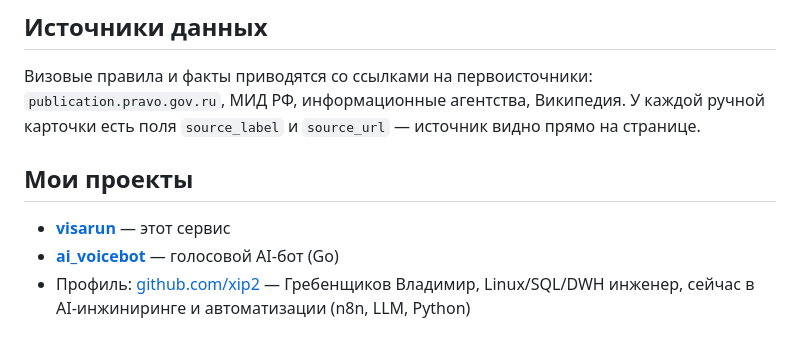
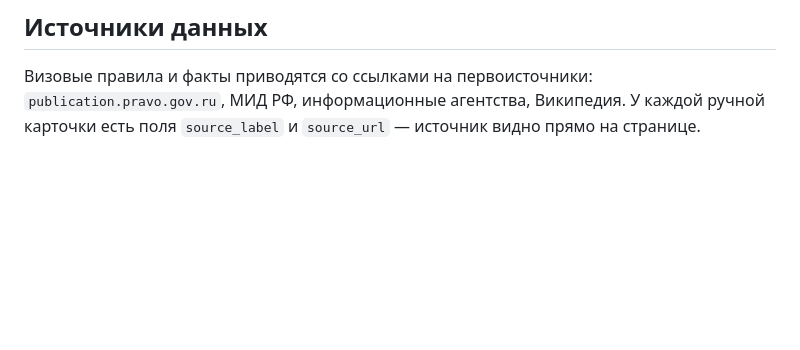
Before and after one commit to xip2/visarun, a Markdown page: README.md, the part around the change. GitHub-like rendering; blank space fills up the shorter version.

```diff
--- a/README.md
+++ b/README.md
@@ -118,9 +118,3 @@ Roadmap:
 ## Источники данных
 
 Визовые правила и факты приводятся со ссылками на первоисточники: `publication.pravo.gov.ru`, МИД РФ, информационные агентства, Википедия. У каждой ручной карточки есть поля `source_label` и `source_url` — источник видно прямо на странице.
-
-## Мои проекты
-
-- **[visarun](https://github.com/xip2/visarun)** — этот сервис
-- **[ai_voicebot](https://github.com/xip2/ai_voicebot)** — голосовой AI-бот (Go)
-- Профиль: [github.com/xip2](https://github.com/xip2) — Гребенщиков Владимир, Linux/SQL/DWH инженер, сейчас в AI-инжиниринге и автоматизации (n8n, LLM, Python)
```
